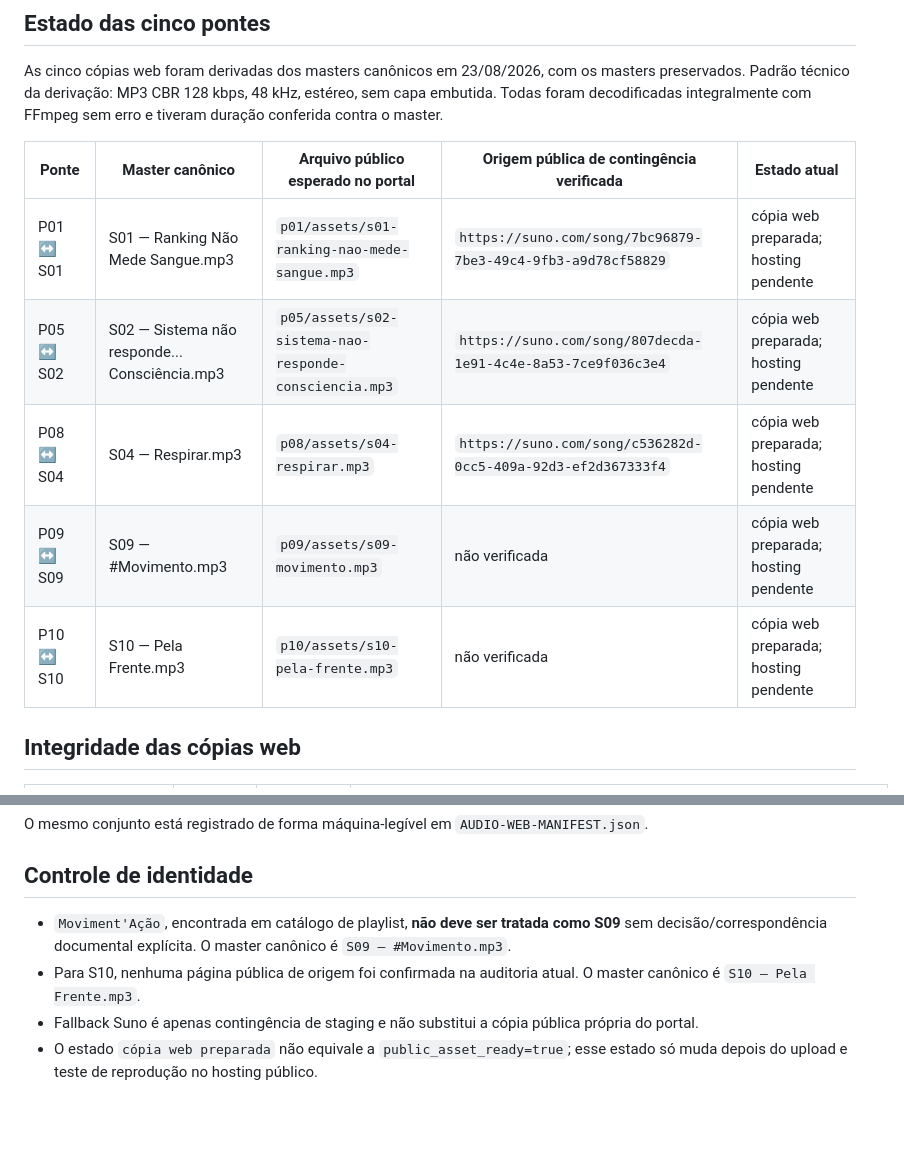
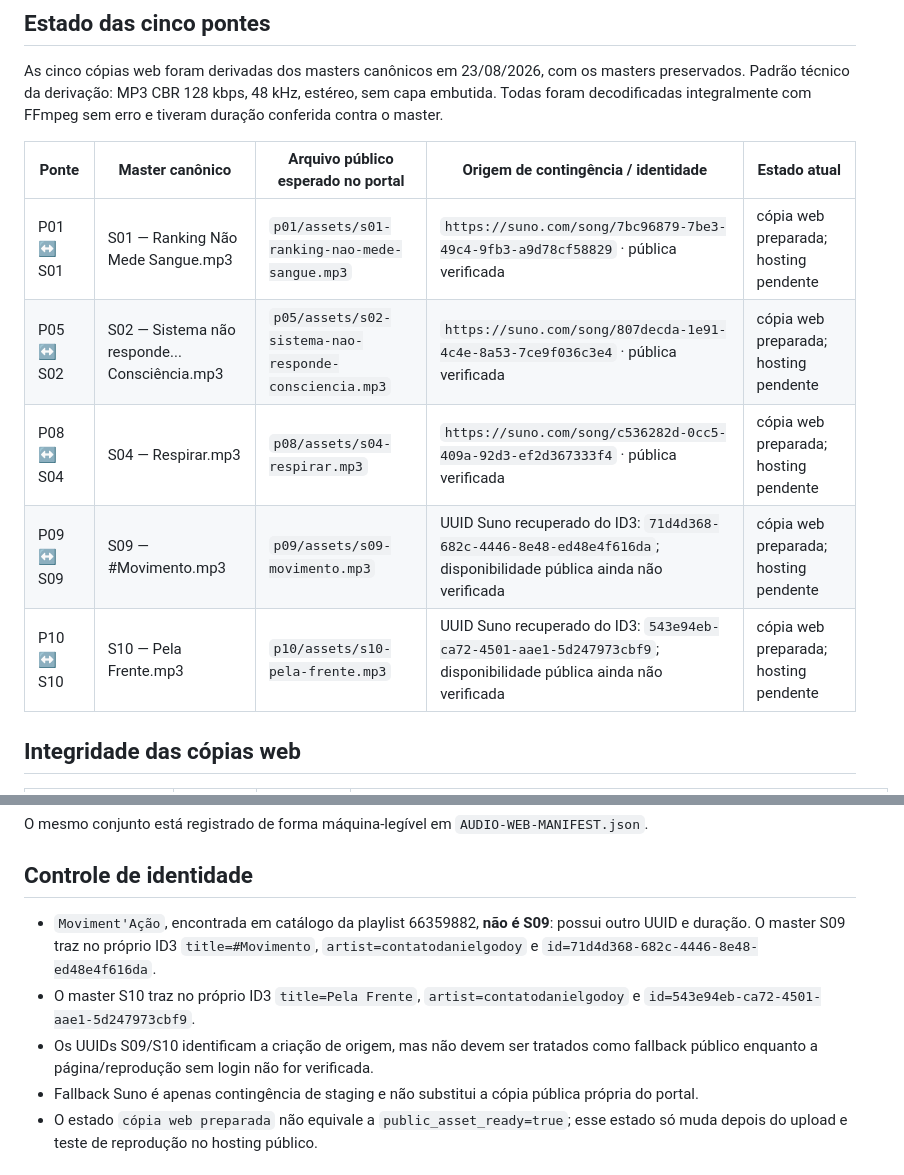
Before and after one commit to onupart/site-teste-2, a Markdown page: jesus-crypto/AUDIO-DISTRIBUTION.md, 2 parts joined by grey strips. GitHub-like rendering; blank space fills up the shorter version.

Commit message:
docs: recover S09 and S10 Suno source ids from master metadata

```diff
--- a/jesus-crypto/AUDIO-DISTRIBUTION.md
+++ b/jesus-crypto/AUDIO-DISTRIBUTION.md
@@ -10,13 +10,13 @@ O QR editorial aponta sempre para o portal, nunca diretamente para MP3, Google D
 
 As cinco cópias web foram derivadas dos masters canônicos em 23/08/2026, com os masters preservados. Padrão técnico da derivação: MP3 CBR 128 kbps, 48 kHz, estéreo, sem capa embutida. Todas foram decodificadas integralmente com FFmpeg sem erro e tiveram duração conferida contra o master.
 
-| Ponte | Master canônico | Arquivo público esperado no portal | Origem pública de contingência verificada | Estado atual |
+| Ponte | Master canônico | Arquivo público esperado no portal | Origem de contingência / identidade | Estado atual |
 |---|---|---|---|---|
-| P01 ↔ S01 | S01 — Ranking Não Mede Sangue.mp3 | `p01/assets/s01-ranking-nao-mede-sangue.mp3` | `https://suno.com/song/7bc96879-7be3-49c4-9fb3-a9d78cf58829` | cópia web preparada; hosting pendente |
-| P05 ↔ S02 | S02 — Sistema não responde... Consciência.mp3 | `p05/assets/s02-sistema-nao-responde-consciencia.mp3` | `https://suno.com/song/807decda-1e91-4c4e-8a53-7ce9f036c3e4` | cópia web preparada; hosting pendente |
-| P08 ↔ S04 | S04 — Respirar.mp3 | `p08/assets/s04-respirar.mp3` | `https://suno.com/song/c536282d-0cc5-409a-92d3-ef2d367333f4` | cópia web preparada; hosting pendente |
-| P09 ↔ S09 | S09 — #Movimento.mp3 | `p09/assets/s09-movimento.mp3` | não verificada | cópia web preparada; hosting pendente |
-| P10 ↔ S10 | S10 — Pela Frente.mp3 | `p10/assets/s10-pela-frente.mp3` | não verificada | cópia web preparada; hosting pendente |
+| P01 ↔ S01 | S01 — Ranking Não Mede Sangue.mp3 | `p01/assets/s01-ranking-nao-mede-sangue.mp3` | `https://suno.com/song/7bc96879-7be3-49c4-9fb3-a9d78cf58829` · pública verificada | cópia web preparada; hosting pendente |
+| P05 ↔ S02 | S02 — Sistema não responde... Consciência.mp3 | `p05/assets/s02-sistema-nao-responde-consciencia.mp3` | `https://suno.com/song/807decda-1e91-4c4e-8a53-7ce9f036c3e4` · pública verificada | cópia web preparada; hosting pendente |
+| P08 ↔ S04 | S04 — Respirar.mp3 | `p08/assets/s04-respirar.mp3` | `https://suno.com/song/c536282d-0cc5-409a-92d3-ef2d367333f4` · pública verificada | cópia web preparada; hosting pendente |
+| P09 ↔ S09 | S09 — #Movimento.mp3 | `p09/assets/s09-movimento.mp3` | UUID Suno recuperado do ID3: `71d4d368-682c-4446-8e48-ed48e4f616da`; disponibilidade pública ainda não verificada | cópia web preparada; hosting pendente |
+| P10 ↔ S10 | S10 — Pela Frente.mp3 | `p10/assets/s10-pela-frente.mp3` | UUID Suno recuperado do ID3: `543e94eb-ca72-4501-aae1-5d247973cbf9`; disponibilidade pública ainda não verificada | cópia web preparada; hosting pendente |
 
 ## Integridade das cópias web
 
@@ -32,8 +32,9 @@ O mesmo conjunto está registrado de forma máquina-legível em `AUDIO-WEB-MANIF
 
 ## Controle de identidade
 
-- `Moviment'Ação`, encontrada em catálogo de playlist, **não deve ser tratada como S09** sem decisão/correspondência documental explícita. O master canônico é `S09 — #Movimento.mp3`.
-- Para S10, nenhuma página pública de origem foi confirmada na auditoria atual. O master canônico é `S10 — Pela Frente.mp3`.
+- `Moviment'Ação`, encontrada em catálogo da playlist 66359882, **não é S09**: possui outro UUID e duração. O master S09 traz no próprio ID3 `title=#Movimento`, `artist=contatodanielgodoy` e `id=71d4d368-682c-4446-8e48-ed48e4f616da`.
+- O master S10 traz no próprio ID3 `title=Pela Frente`, `artist=contatodanielgodoy` e `id=543e94eb-ca72-4501-aae1-5d247973cbf9`.
+- Os UUIDs S09/S10 identificam a criação de origem, mas não devem ser tratados como fallback público enquanto a página/reprodução sem login não for verificada.
 - Fallback Suno é apenas contingência de staging e não substitui a cópia pública própria do portal.
 - O estado `cópia web preparada` não equivale a `public_asset_ready=true`; esse estado só muda depois do upload e teste de reprodução no hosting público.
 
```
